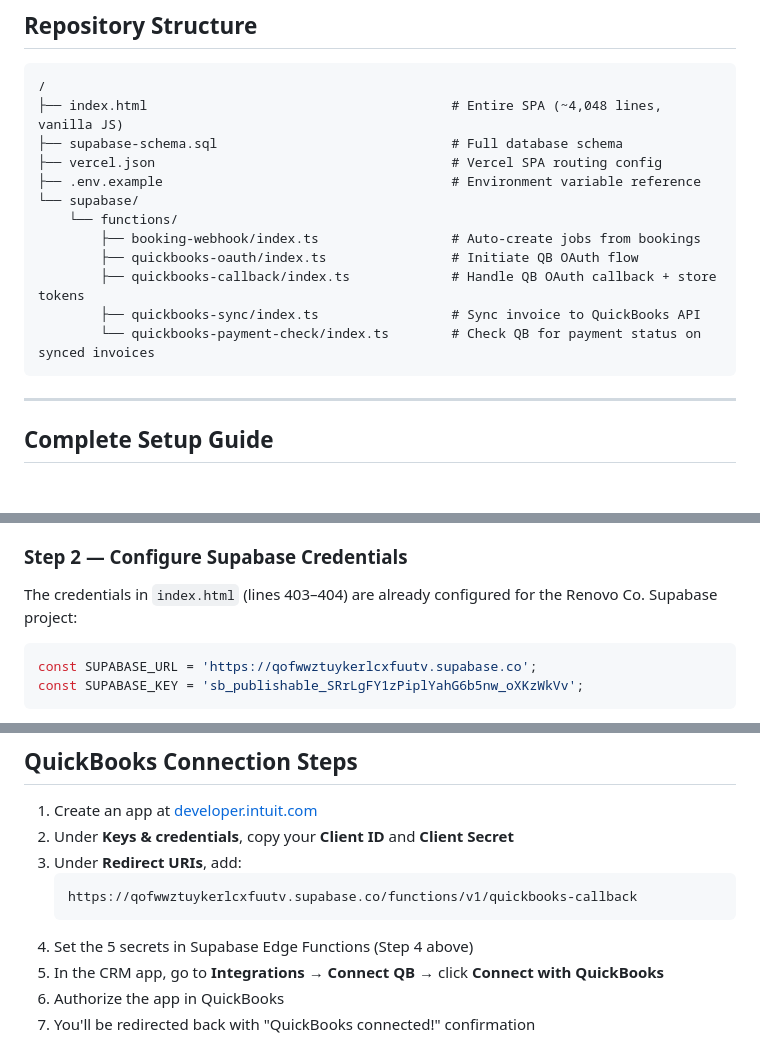
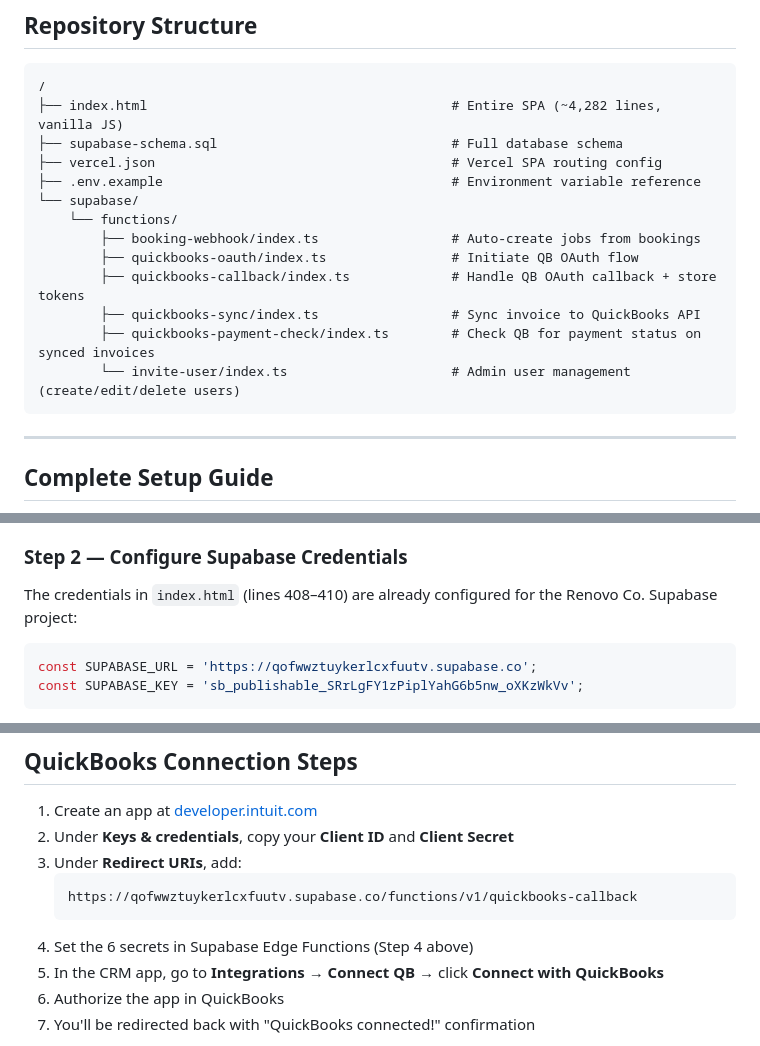
Before and after one commit to CGabbert59/Renovo-co-archive, a Markdown page: README.md, 3 parts joined by grey strips. Drawn GitHub-style; blank space fills up the shorter version.

Commit message:
docs: fix README — add invite-user to deploy steps, update counts to 6 edge functions
- Add `supabase functions deploy invite-user` to Step 3 deploy commands
- Fix production checklist: "All 5 edge functions" → "All 6 edge functions"
- Fix QuickBooks setup step 4: "5 secrets" → "6 secrets"
- Add invite-user to repository structure listing
- Update index.html line count to 4,282

````diff
--- a/README.md
+++ b/README.md
@@ -43,7 +43,7 @@ Production-ready internal CRM for Renovo Co., an Airbnb cleaning and staging com
 
 ```
 /
-├── index.html                                       # Entire SPA (~4,048 lines, vanilla JS)
+├── index.html                                       # Entire SPA (~4,282 lines, vanilla JS)
 ├── supabase-schema.sql                              # Full database schema
 ├── vercel.json                                      # Vercel SPA routing config
 ├── .env.example                                     # Environment variable reference
@@ -53,7 +53,8 @@ Production-ready internal CRM for Renovo Co., an Airbnb cleaning and staging com
         ├── quickbooks-oauth/index.ts                # Initiate QB OAuth flow
         ├── quickbooks-callback/index.ts             # Handle QB OAuth callback + store tokens
         ├── quickbooks-sync/index.ts                 # Sync invoice to QuickBooks API
-        └── quickbooks-payment-check/index.ts        # Check QB for payment status on synced invoices
+        ├── quickbooks-payment-check/index.ts        # Check QB for payment status on synced invoices
+        └── invite-user/index.ts                     # Admin user management (create/edit/delete users)
 ```
 
 ---
@@ -70,7 +71,7 @@ Production-ready internal CRM for Renovo Co., an Airbnb cleaning and staging com
 
 ### Step 2 — Configure Supabase Credentials
 
-The credentials in `index.html` (lines 403–404) are already configured for the Renovo Co. Supabase project:
+The credentials in `index.html` (lines 408–410) are already configured for the Renovo Co. Supabase project:
 
 ```javascript
 const SUPABASE_URL = 'https://qofwwztuykerlcxfuutv.supabase.co';
@@ -246,7 +248,7 @@ When `status` is `"confirmed"`, the webhook automatically:
    ```
    https://qofwwztuykerlcxfuutv.supabase.co/functions/v1/quickbooks-callback
    ```
-4. Set the 5 secrets in Supabase Edge Functions (Step 4 above)
+4. Set the 6 secrets in Supabase Edge Functions (Step 4 above)
 5. In the CRM app, go to **Integrations → Connect QB** → click **Connect with QuickBooks**
 6. Authorize the app in QuickBooks
 7. You'll be redirected back with "QuickBooks connected!" confirmation
````
Also changed, not shown: other parts of README.md (+2 -1 lines).
